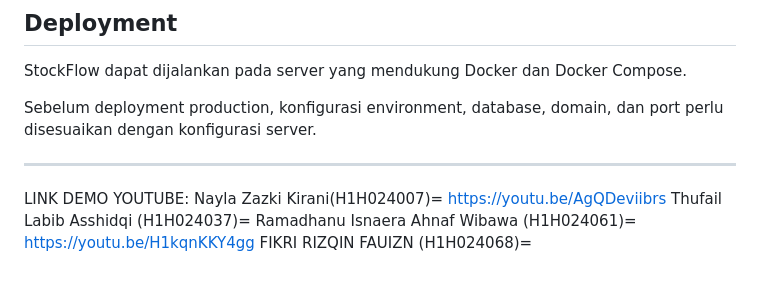
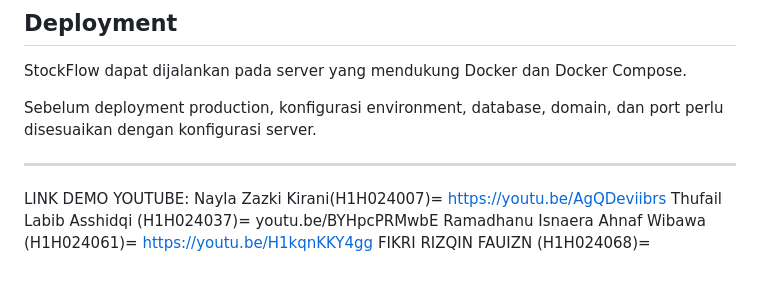
Before and after one commit to nayla-kirani/Kelompok4-ShiftD-ResponsiPemweb2LaravelStockflow, a Markdown page: README.md, the part around the change. Rendered like a GitHub page.

```diff
--- a/README.md
+++ b/README.md
@@ -195,6 +195,6 @@ Sebelum deployment production, konfigurasi environment, database, domain, dan po
 
 LINK DEMO YOUTUBE:
 Nayla Zazki Kirani(H1H024007)= https://youtu.be/AgQDeviibrs
-Thufail Labib Asshidqi (H1H024037)=
+Thufail Labib Asshidqi (H1H024037)= youtu.be/BYHpcPRMwbE
 Ramadhanu Isnaera Ahnaf Wibawa (H1H024061)= https://youtu.be/H1kqnKKY4gg
 FIKRI RIZQIN FAUIZN (H1H024068)=
```
